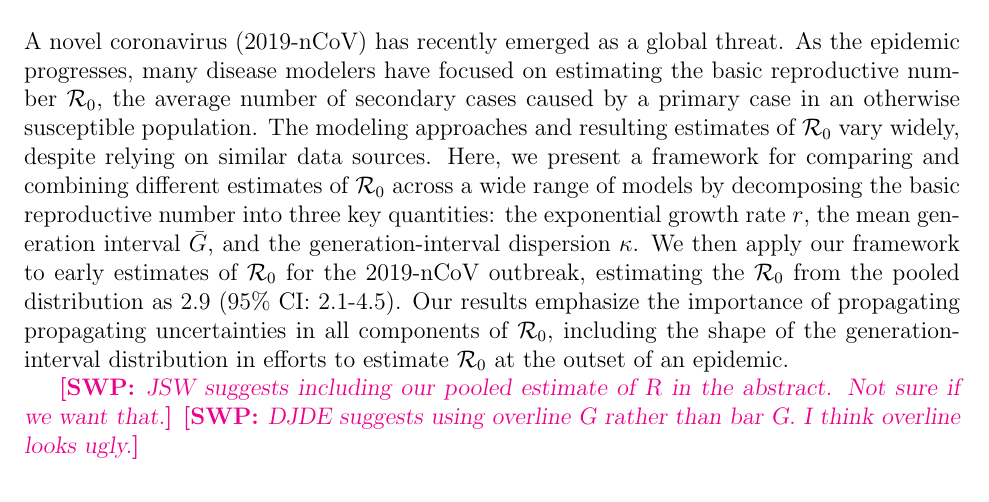
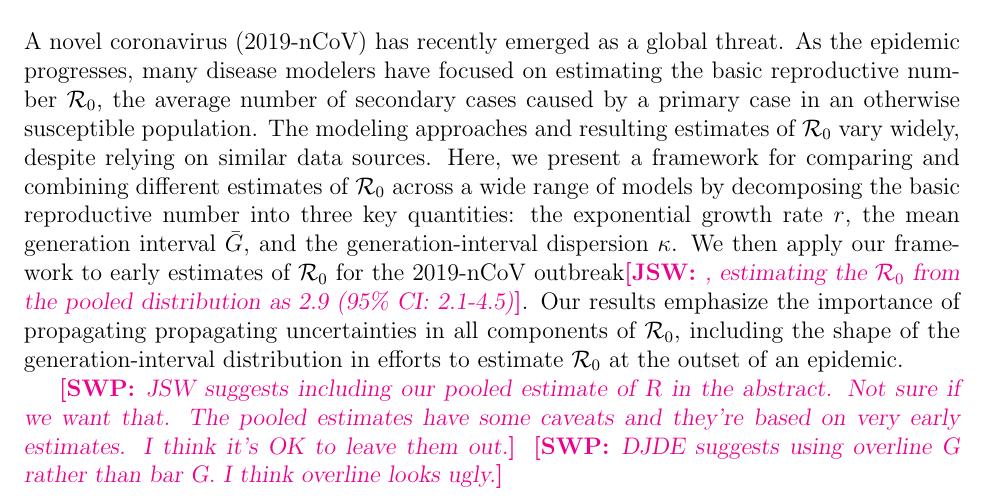
Before and after one commit to parksw3/nCoV_framework, a LaTeX document (ncov.tex): part of page 1 of 18, cut so that both start at the same text. Compiled offline with pdfLaTeX.

Commit message:
tweak again

```diff
--- a/ncov.tex
+++ b/ncov.tex
@@ -107,10 +107,10 @@ A novel coronavirus (2019-nCoV) has recently emerged as a global threat.
 As the epidemic progresses, many disease modelers have focused on estimating the basic reproductive number \Ro, the average number of secondary cases caused by a primary case in an otherwise susceptible population.
 The modeling approaches and resulting estimates of \Ro vary widely, despite relying on similar data sources.
 Here, we present a framework for comparing and combining different estimates of \Ro across a wide range of models by decomposing the basic reproductive number into three key quantities: the exponential growth rate $r$, the mean generation interval $\bar G$, and the generation-interval dispersion $\kappa$.
-We then apply our framework to early estimates of \Ro for the 2019-nCoV outbreak, estimating the \Ro from the pooled distribution as 2.9 (95\% CI: 2.1-4.5).
+We then apply our framework to early estimates of \Ro for the 2019-nCoV outbreak\jsw{, estimating the \Ro from the pooled distribution as 2.9 (95\% CI: 2.1-4.5)}.
 Our results emphasize the importance of propagating propagating uncertainties in all components of \Ro, including the shape of the generation-interval distribution in efforts to estimate \Ro at the outset of an epidemic.
 
-\swp{JSW suggests including our pooled estimate of R in the abstract. Not sure if we want that.}
+\swp{JSW suggests including our pooled estimate of R in the abstract. Not sure if we want that. The pooled estimates have some caveats and they're based on very early estimates. I think it's OK to leave them out.}
 \swp{DJDE suggests using overline G rather than bar G. I think overline looks ugly.}
 
 \pagebreak
```
